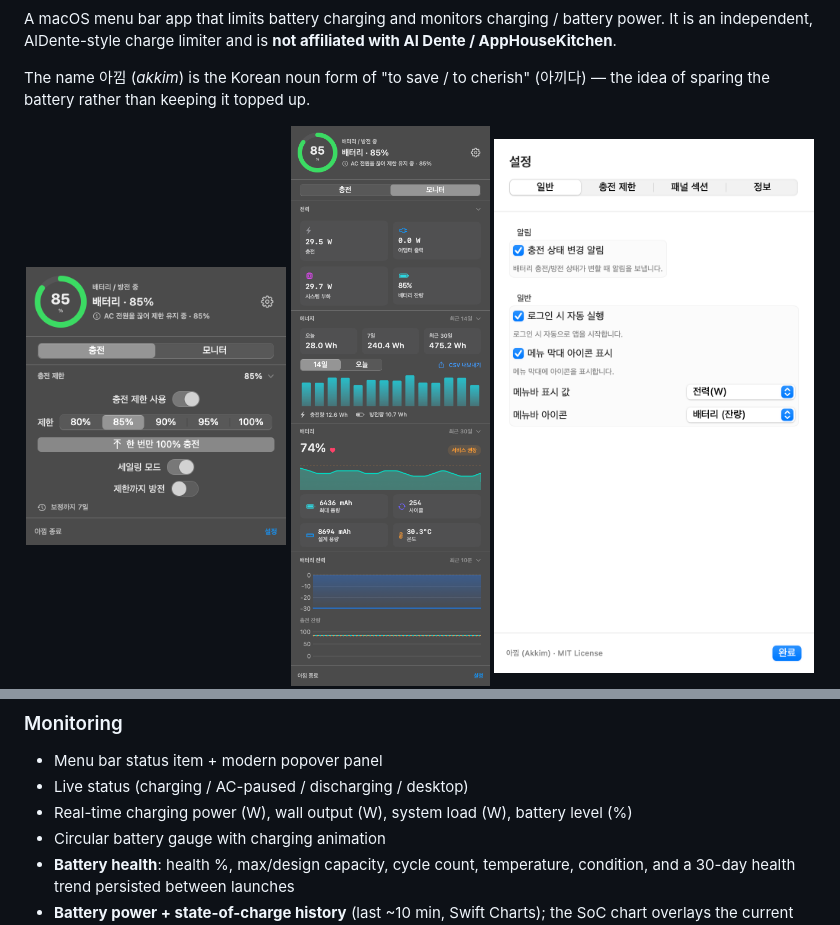
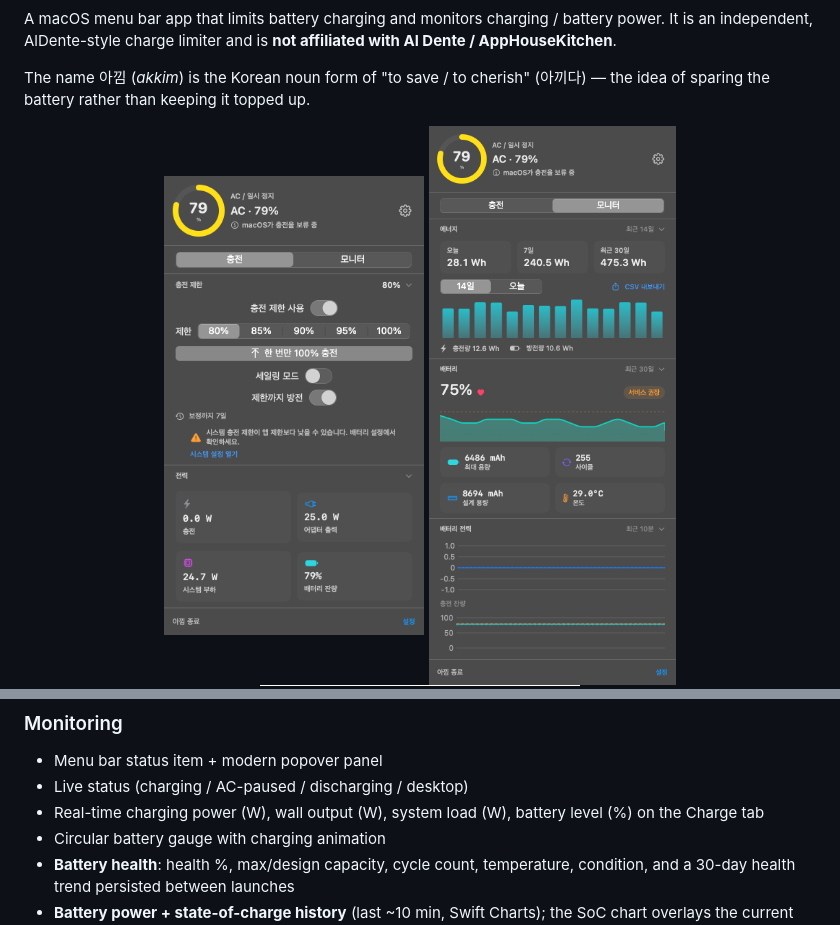
Before and after one commit to karanglass24-lang/akkim, a Markdown page: README.md, 2 parts joined by grey strips. Drawn GitHub-style; pictures changed too: docs/images/panel-monitor.png, docs/images/panel.png.

Commit message:
Move battery power section to Charge tab; v1.5.3

```diff
--- a/README.md
+++ b/README.md
@@ -48,6 +48,7 @@ The `release` workflow builds on a macOS runner, verifies the bundle, zips it as
 - Menu bar status item + modern popover panel
 - Live status (charging / AC-paused / discharging / desktop)
 - Real-time charging power (W), wall output (W), system load (W), battery level (%)
+  on the Charge tab
 - Circular battery gauge with charging animation
 - **Battery health**: health %, max/design capacity, cycle count, temperature,
   condition, and a 30-day health trend persisted between launches
```
Also changed, not shown: docs/HANDOVER.md (+7 -1 lines), docs/MANUAL.md (+3 -2 lines), 3 other files.
